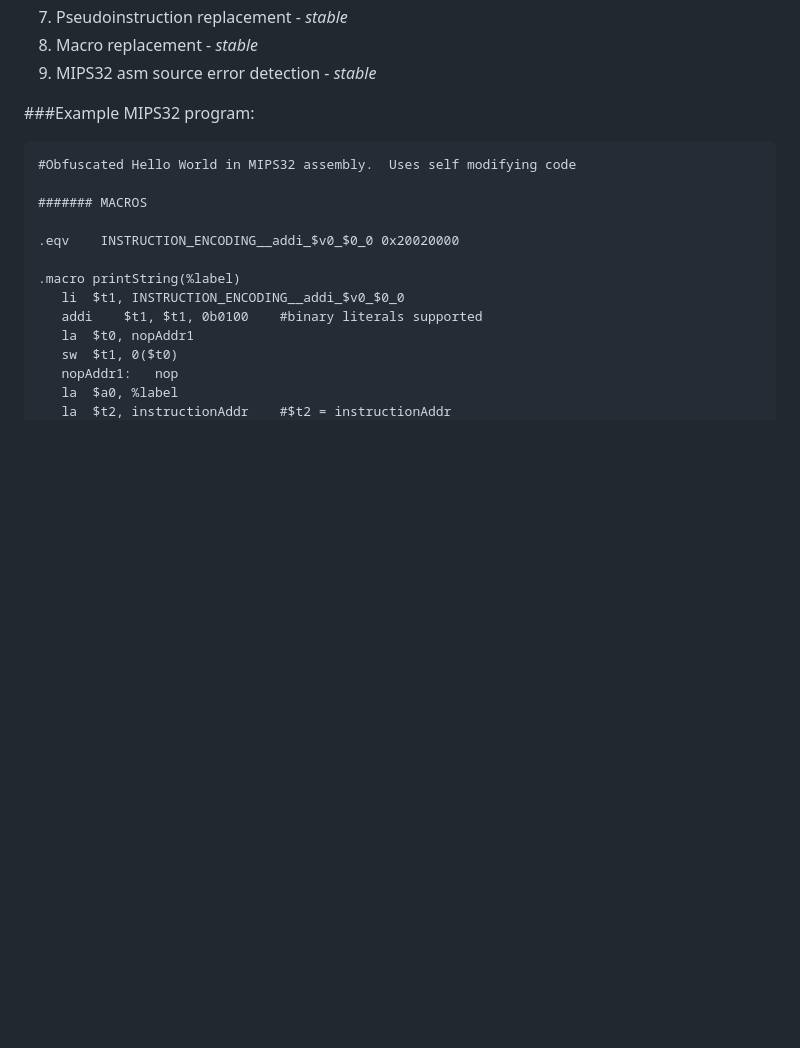
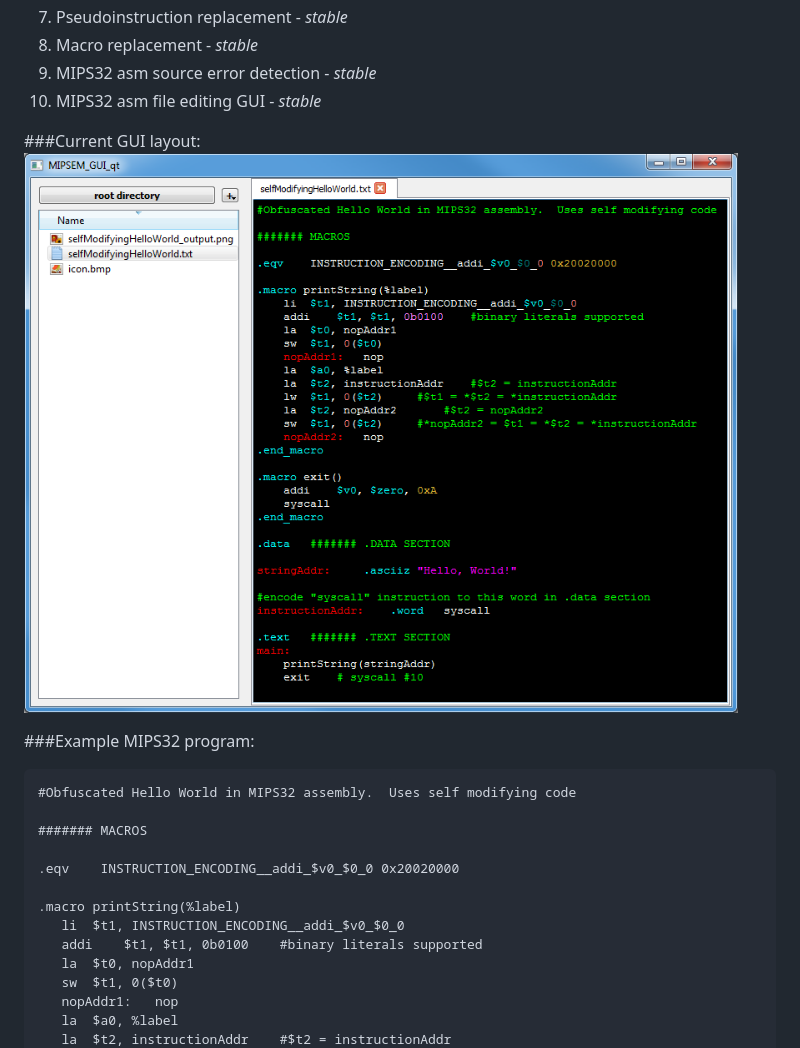
Before and after one commit to ptjohns2/MIPSEM, a Markdown page: README.md, the part around the change. Drawn GitHub-style; pictures changed too: demos/GUI.png (added); blank space fills up the shorter version.

Commit message:
Added GUI.png picture in demos and added embed in README.md

```diff
--- a/README.md
+++ b/README.md
@@ -15,6 +15,11 @@
 7. Pseudoinstruction replacement	-	*stable*
 8. Macro replacement	-	*stable*
 9. MIPS32 asm source error detection	-	*stable*
+10. MIPS32 asm file editing GUI	-	*stable*
+
+###Current GUI layout:
+![Screenshot](/demos/GUI.png?raw=true)
+
 
 ###Example MIPS32 program:
 
```
